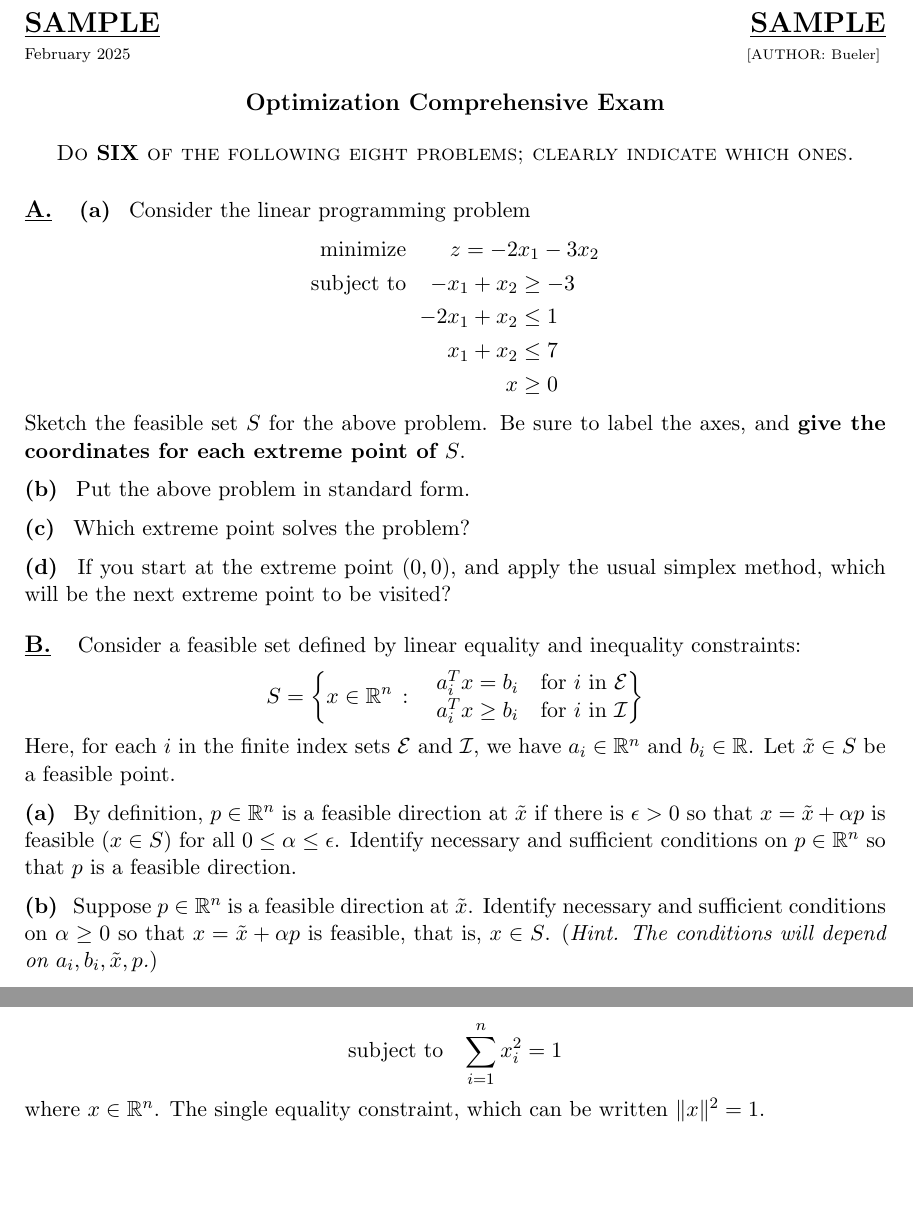
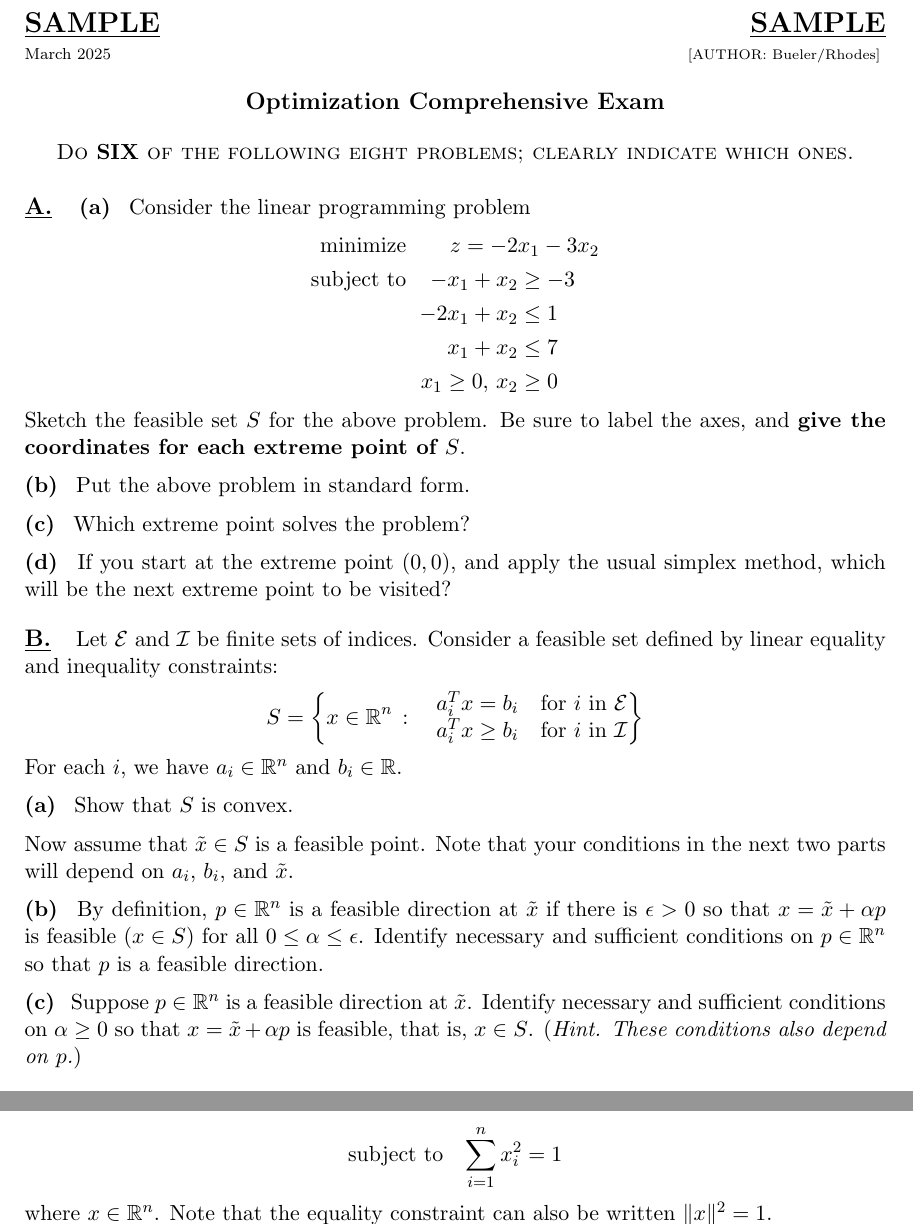
Before and after one commit to uaf-math-stats/dms-public-docs, a LaTeX paper (sample-mscomps/CompOpt_SAMPLE.tex): two parts of pages 1 and 2 of 3, joined at a grey line, cut so that both start at the same text, the shorter picture padded with empty space. Compiled offline with pdfLaTeX.

Commit message:
fix issues John R identified

```diff
--- a/sample-mscomps/CompOpt_SAMPLE.tex
+++ b/sample-mscomps/CompOpt_SAMPLE.tex
@@ -42,7 +42,7 @@
 \thispagestyle{empty}
 \Large \noindent \underline{\textbf{SAMPLE}} \hfill\underline{\textbf{SAMPLE}}
 
-\scriptsize \noindent February 2025  \hfill  \tiny [AUTHOR: Bueler]
+\scriptsize \noindent March 2025  \hfill  \tiny [AUTHOR: Bueler/Rhodes]
 \normalsize\bigskip
 
 \centerline{\large \textbf{Optimization Comprehensive Exam}}
@@ -59,7 +59,7 @@
     \text{subject to} && -x_1 + x_2 &\ge -3 \\
                       && - 2 x_1 + x_2 &\le 1 \\
                       && x_1 + x_2 & \le 7 \\
-                      && x &\ge 0
+                      && x_1 \ge 0, \, x_2 &\ge 0
 \end{alignat*}
 Sketch the feasible set $S$ for the above problem.  Be sure to label the axes, and \textbf{give the coordinates for each extreme point of $S$}.
 
@@ -70,16 +70,21 @@ Sketch the feasible set $S$ for the above problem.  Be sure to label the axes, a
 \epart{d} If you start at the extreme point $(0,0)$, and apply the usual simplex method, which will be the next extreme point to be visited?
 
 
-\prob{B}  Consider a feasible set defined by linear equality and inequality constraints:
+\prob{B}  Let $\mathcal{E}$ and $\mathcal{I}$ be finite sets of indices.  Consider a feasible set defined by linear equality and inequality constraints:
 	$$S = \left\{x \in \RR^n\,:\quad \begin{matrix}
 	a_i^T x = b_i \quad \text{for $i$ in $\mathcal{E}$} \\
 	a_i^T x \ge b_i \quad \text{for $i$ in $\mathcal{I}$}
 	\end{matrix}\right\}$$
-Here, for each $i$ in the finite index sets $\mathcal{E}$ and $\mathcal{I}$, we have $a_i\in \RR^n$ and $b_i\in\RR$.  Let $\tilde x\in S$ be a feasible point.
+For each $i$, we have $a_i\in \RR^n$ and $b_i\in\RR$.
 
-\epart{a}  By definition, $p\in\RR^n$ is a feasible direction at $\tilde x$ if there is $\eps>0$ so that $x = \tilde x + \alpha p$ is feasible ($x\in S$) for all $0\le \alpha \le \eps$.  Identify necessary and sufficient conditions on $p\in\RR^n$ so that $p$ is a feasible direction.
+\epart{a}  Show that $S$ is convex.
 
-\epart{b}  Suppose $p\in\RR^n$ is a feasible direction at $\tilde x$.  Identify necessary and sufficient conditions on $\alpha \ge 0$ so that $x = \tilde x + \alpha p$ is feasible, that is, $x\in S$.  (\emph{Hint. The conditions will depend on $a_i,b_i,\tilde x,p$.})
+\medskip
+\noindent Now assume that $\tilde x\in S$ is a feasible point.  Note that your conditions in the next two parts will depend on $a_i$, $b_i$, and $\tilde x$.
+
+\epart{b}  By definition, $p\in\RR^n$ is a feasible direction at $\tilde x$ if there is $\eps>0$ so that $x = \tilde x + \alpha p$ is feasible ($x\in S$) for all $0\le \alpha \le \eps$.  Identify necessary and sufficient conditions on $p\in\RR^n$ so that $p$ is a feasible direction.
+
+\epart{c}  Suppose $p\in\RR^n$ is a feasible direction at $\tilde x$.  Identify necessary and sufficient conditions on $\alpha \ge 0$ so that $x = \tilde x + \alpha p$ is feasible, that is, $x\in S$.  (\emph{Hint.  These conditions also depend on $p$.})
 
 
 \prob{C}  Suppose $x$ is a point of a set $S = \{x \in \RR^n\,:\,Ax=b, x\ge 0\}$, where $A$ is an $m\times n$ matrix with $m\le n$, and $b\in\RR^m$.  Show that if $x$ is a basic feasible solution then it is an extreme point of $S$.
@@ -151,7 +156,7 @@ In 2D ($n=2$) there are three possibilities for the dimension of the feasible se
     \text{minimize}   &&  z = c^\top &x \\
     \text{subject to} && \quad \sum_{i=1}^n x_i^2 &= 1
 \end{alignat*}
-where $x\in\RR^n$.  The single equality constraint, which can be written $\|x\|^2=1$.
+where $x\in\RR^n$.  Note that the equality constraint can also be written $\|x\|^2=1$.
 
 \epart{a}  Compute the Lagrangian, and its gradient, and state the first-order necessary conditions.
 
```
Also changed, not shown: sample-mscomps/CompOpt_SAMPLE.tex (2 more changed lines).
